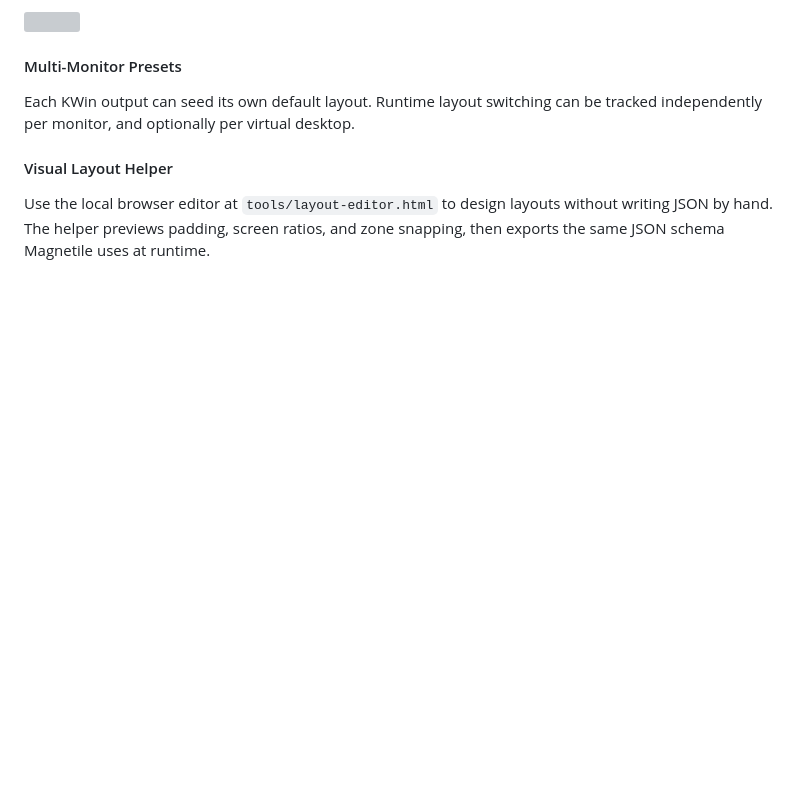
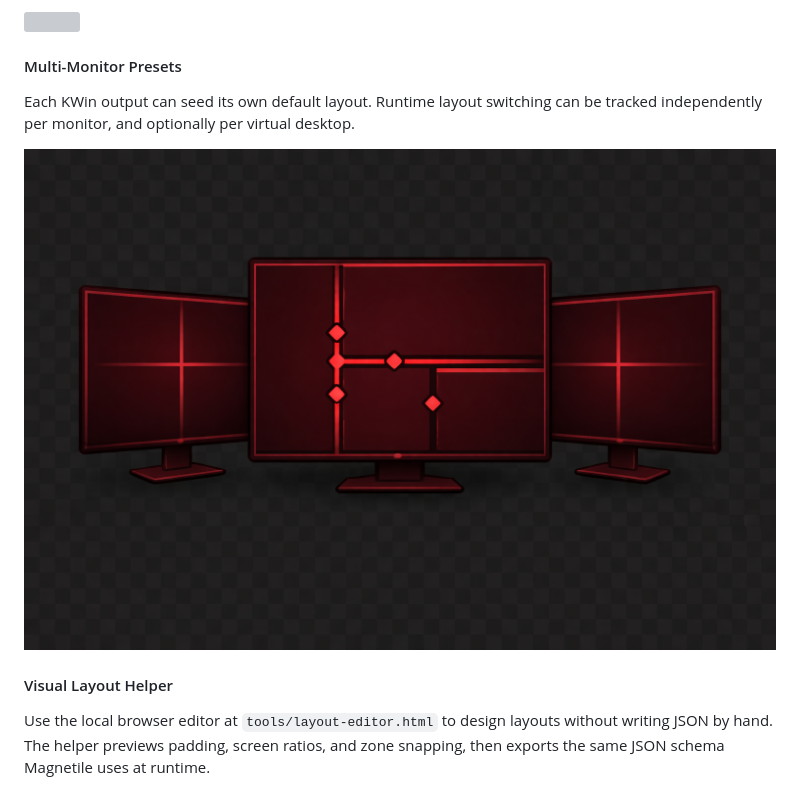
Before and after one commit to jcearnal/magnetile, a Markdown page: README.md, the part around the change. GitHub-like rendering; pictures changed too: media/multi-monitor.png (added); blank space fills up the shorter version; grey boxes are pictures that could not be loaded.

Commit message:
Add multi-monitor demo to README

```diff
--- a/README.md
+++ b/README.md
@@ -93,6 +93,8 @@ to put the window back under Magnetile control.
 
 Each KWin output can seed its own default layout. Runtime layout switching can
 be tracked independently per monitor, and optionally per virtual desktop.
+
+![](./media/multi-monitor.png)
 
 #### Visual Layout Helper
 
```
